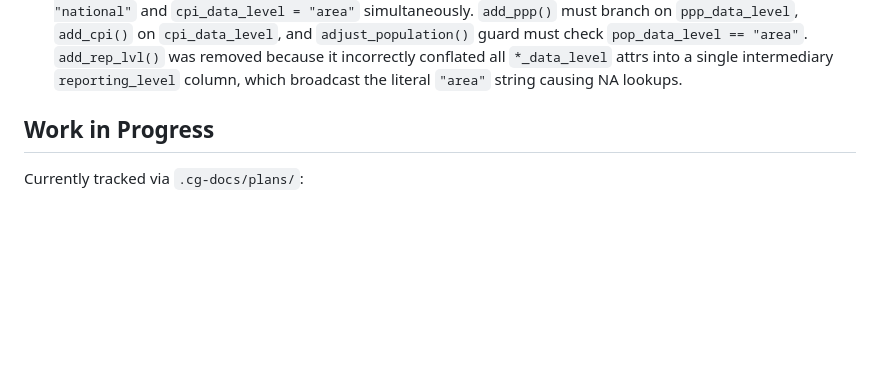
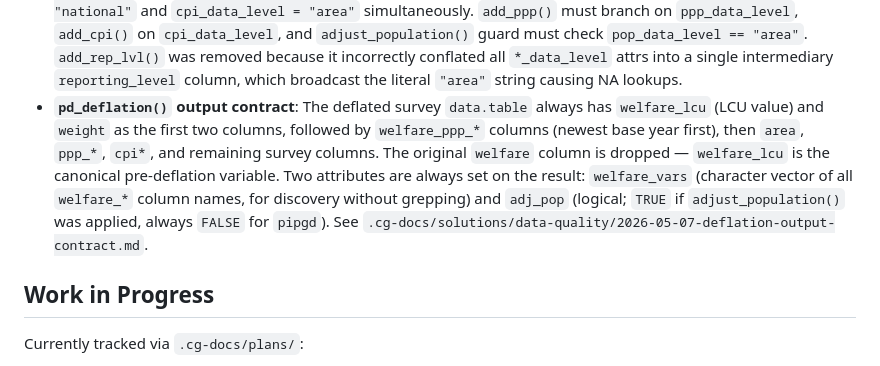
Before and after one commit to PIP-Technical-Team/pipdata, a Markdown page: compound-gpid.context.md, the part around the change. Rendered like a GitHub page; blank space fills up the shorter version.

Commit message:
Compound

```diff
--- a/compound-gpid.context.md
+++ b/compound-gpid.context.md
@@ -43,6 +43,7 @@ For detailed technical walkthrough, see `docs/pipeline_overview.qmd`.
 - **`*_data_level` values are attributes only — never columns**: `ppp_data_level`, `cpi_data_level`, and `pop_data_level` are scalar attributes on `pipmd`/`pipgd` objects. They are never materialised as columns in the data.table. `add_ppp()`, `add_cpi()`, and `add_rep_lvl()` all read them via `attr(dt, "ppp_data_level")` etc. — do not add these as columns to `dt` before calling deflation functions. `restore_data_level_cols()` has been removed. All survey attributes (`survey_id`, `country_code`, etc.) are always plain scalars — never wrapped as `list(values=X)`. See `.cg-docs/solutions/bugs/2026-05-06-attribute-list-values-wrapper-pipeline-vs-stamp-path.md`.
 - **`*_data_level = "area"` is a column pointer, not a level name**: When `ppp_data_level`, `cpi_data_level`, or any `*_data_level` attribute equals `"area"`, it means "resolve to the per-row values of the `area` column in the data.table." It is **not** a literal level name. Deflation helpers (`add_ppp()`, `add_cpi()`, `adjust_population()`) must check for this case (`if (identical(lvl, "area"))`) and use `dt$area` as per-row lookup keys into named CPI/PPP/pop vectors (whose keys are `"rural"`, `"urban"`, `"national"`). `"national"` is the only literal level value stored directly. Surveys with subnational PFW domains (reporting_level == 2, cpi_domain_var == "urban") always receive `*_data_level = "area"` from `add_dom_vars()`. See `.cg-docs/solutions/bugs/2026-05-06-subnational-deflation-area-attribute-not-resolved.md`.
 - **Each deflation function branches on its own `*_data_level` attr — never use the integer `reporting_level` attribute as a shared branch discriminator**: `ppp_data_level`, `cpi_data_level`, and `pop_data_level` are set independently by `add_dom_vars()`. The mixed-domain case (`reporting_level == 2` for a subnational survey but e.g. `ppp_domain == 1` → `ppp_data_level = "national"`) means the same survey can have `ppp_data_level = "national"` and `cpi_data_level = "area"` simultaneously. `add_ppp()` must branch on `ppp_data_level`, `add_cpi()` on `cpi_data_level`, and `adjust_population()` guard must check `pop_data_level == "area"`. `add_rep_lvl()` was removed because it incorrectly conflated all `*_data_level` attrs into a single intermediary `reporting_level` column, which broadcast the literal `"area"` string causing NA lookups.
+- **`pd_deflation()` output contract**: The deflated survey `data.table` always has `welfare_lcu` (LCU value) and `weight` as the first two columns, followed by `welfare_ppp_*` columns (newest base year first), then `area`, `ppp_*`, `cpi*`, and remaining survey columns. The original `welfare` column is dropped — `welfare_lcu` is the canonical pre-deflation variable. Two attributes are always set on the result: `welfare_vars` (character vector of all `welfare_*` column names, for discovery without grepping) and `adj_pop` (logical; `TRUE` if `adjust_population()` was applied, always `FALSE` for `pipgd`). See `.cg-docs/solutions/data-quality/2026-05-07-deflation-output-contract.md`.
 
 ## Work in Progress
 
```
Also changed, not shown: 1 other file.
